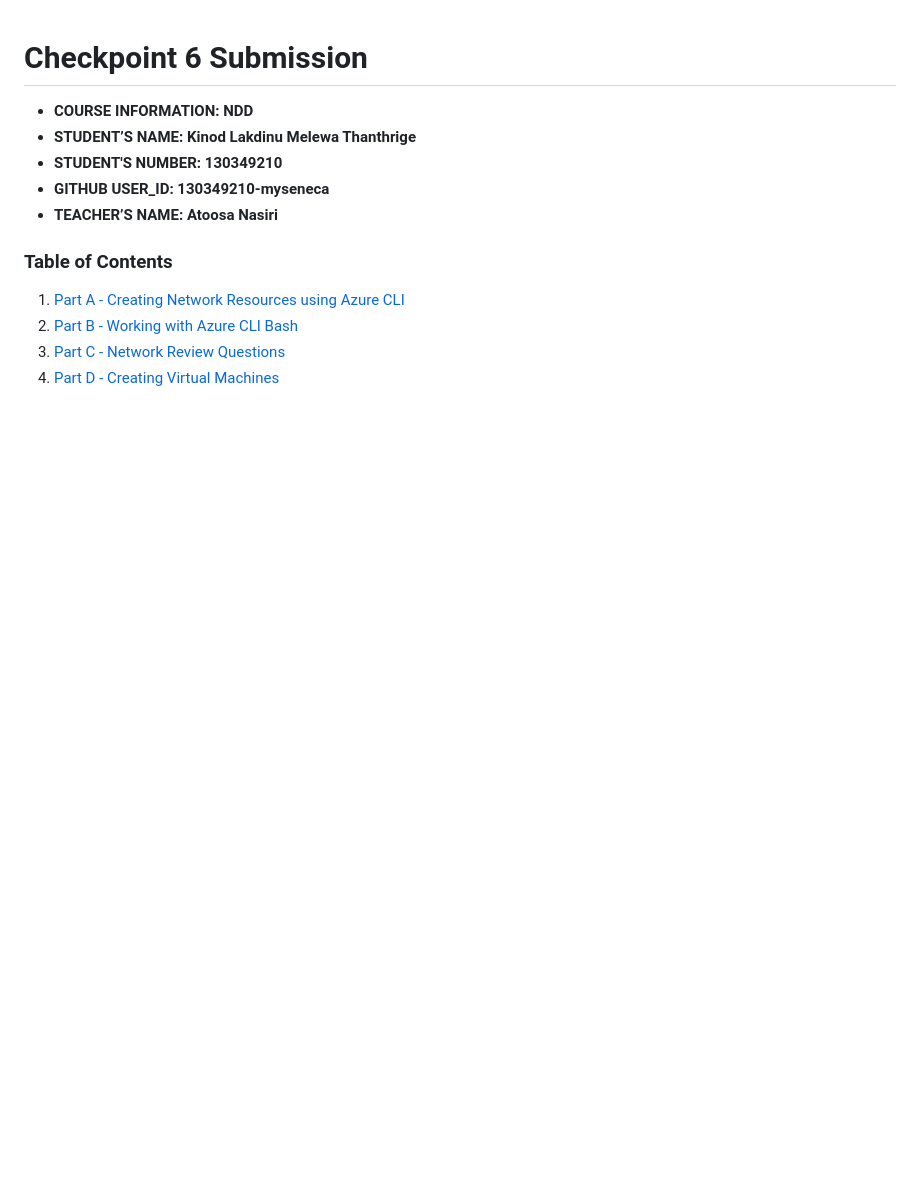
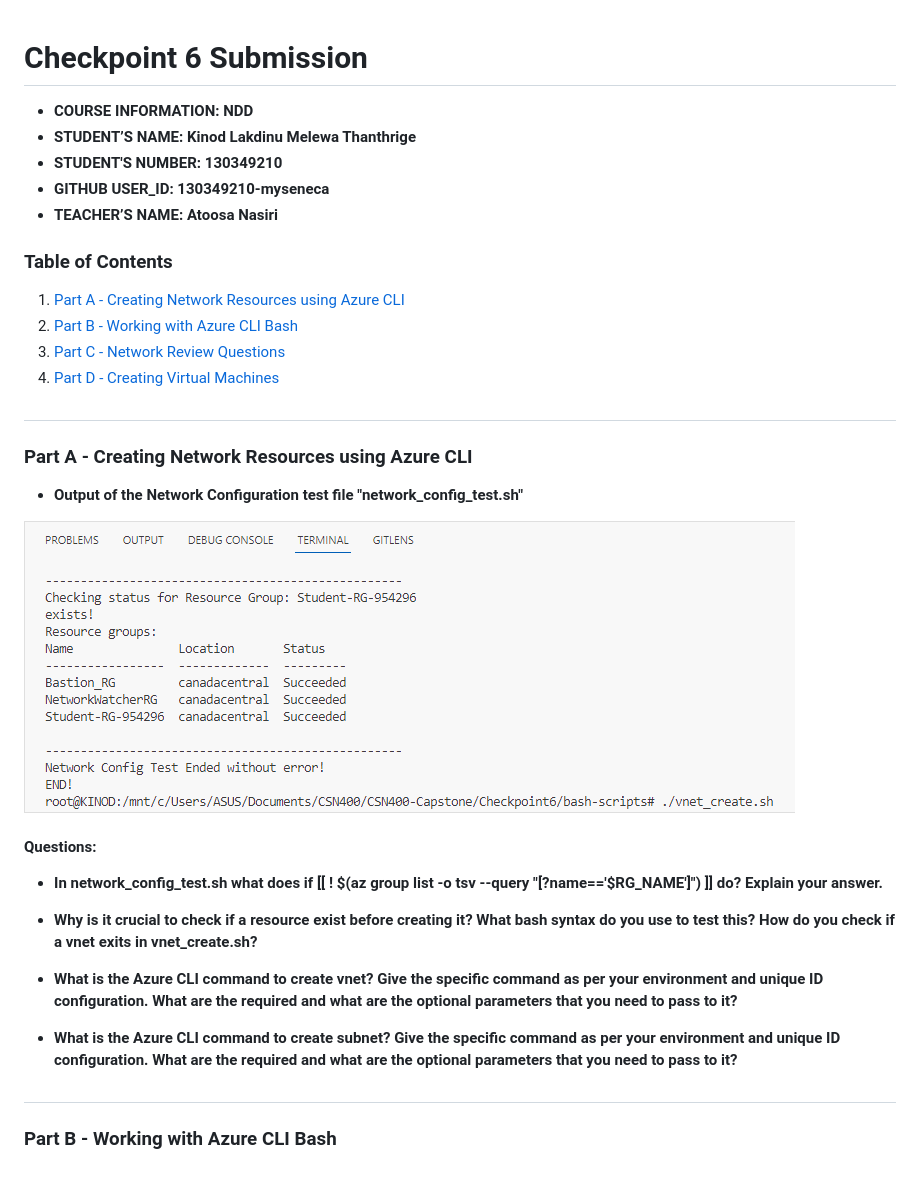
Before and after one commit to 130349210-myseneca/CSN400-Capstone, a Markdown page: Checkpoint6/README.md, the part around the change. Rendered like a GitHub page; pictures changed too: Checkpoint6/Network Config Test.png (added); blank space fills up the shorter version.

```diff
--- a/Checkpoint6/README.md
+++ b/Checkpoint6/README.md
@@ -12,3 +12,21 @@
 2. [Part B -  Working with Azure CLI Bash](#header2)
 3. [Part C - Network Review Questions](#header3)
 4. [Part D - Creating Virtual Machines](#header4)
+
+#
+### **Part A - Creating Network Resources using Azure CLI**
+
+- **Output of the Network Configuration test file "network_config_test.sh"**
+<img src="Network Config Test.png" alt="Network Config Test" title="Network Config Test">
+
+#### **Questions:** ####
+- **In network_config_test.sh what does if [[ ! $(az group list -o tsv --query "[?name=='$RG_NAME']") ]] do? Explain your answer.**
+
+- **Why is it crucial to check if a resource exist before creating it? What bash syntax do you use to test this? How do you check if a vnet exits in vnet_create.sh?**
+
+- **What is the Azure CLI command to create vnet? Give the specific command as per your environment and unique ID configuration. What are the required and what are the optional parameters that you need to pass to it?**
+
+- **What is the Azure CLI command to create subnet? Give the specific command as per your environment and unique ID configuration. What are the required and what are the optional parameters that you need to pass to it?**
+
+#
+### **Part B -  Working with Azure CLI Bash**
```
